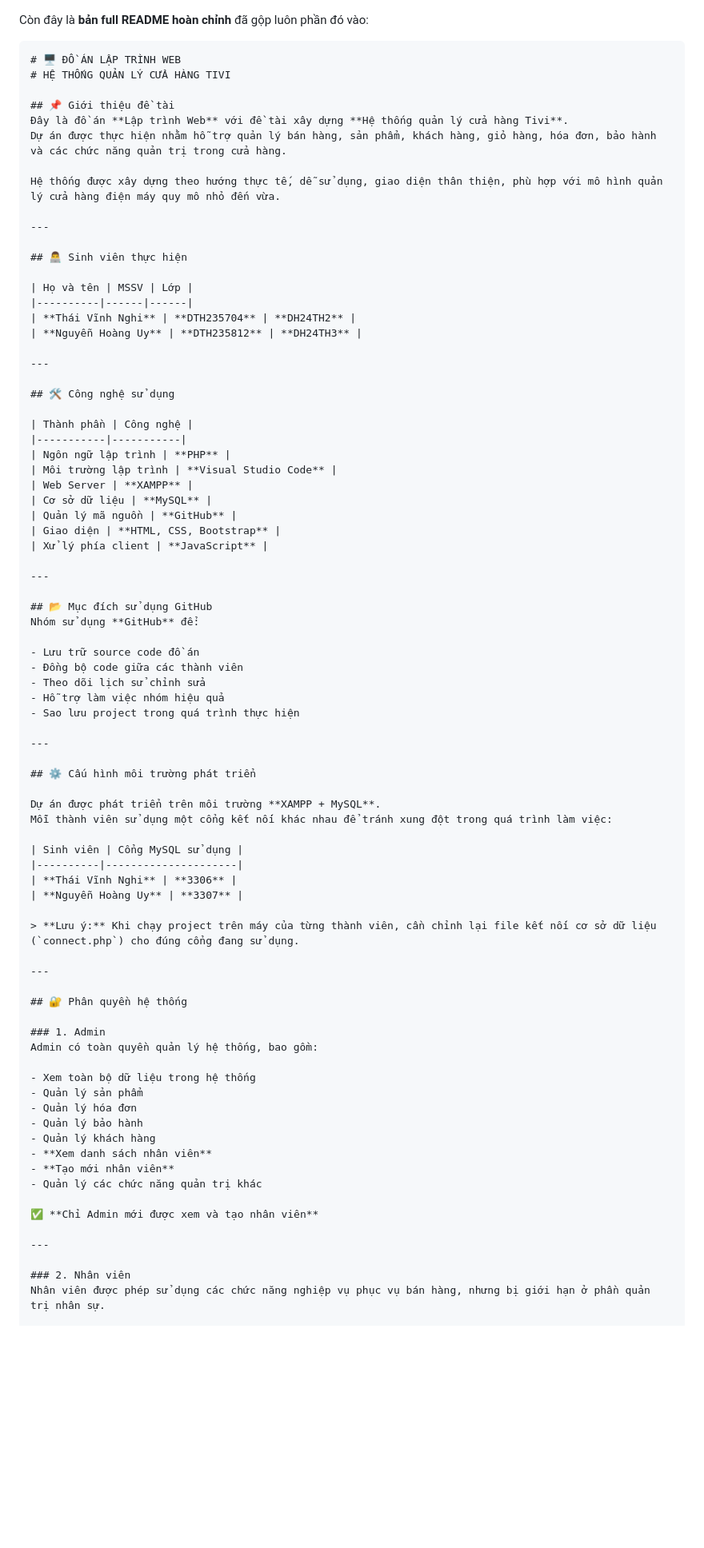
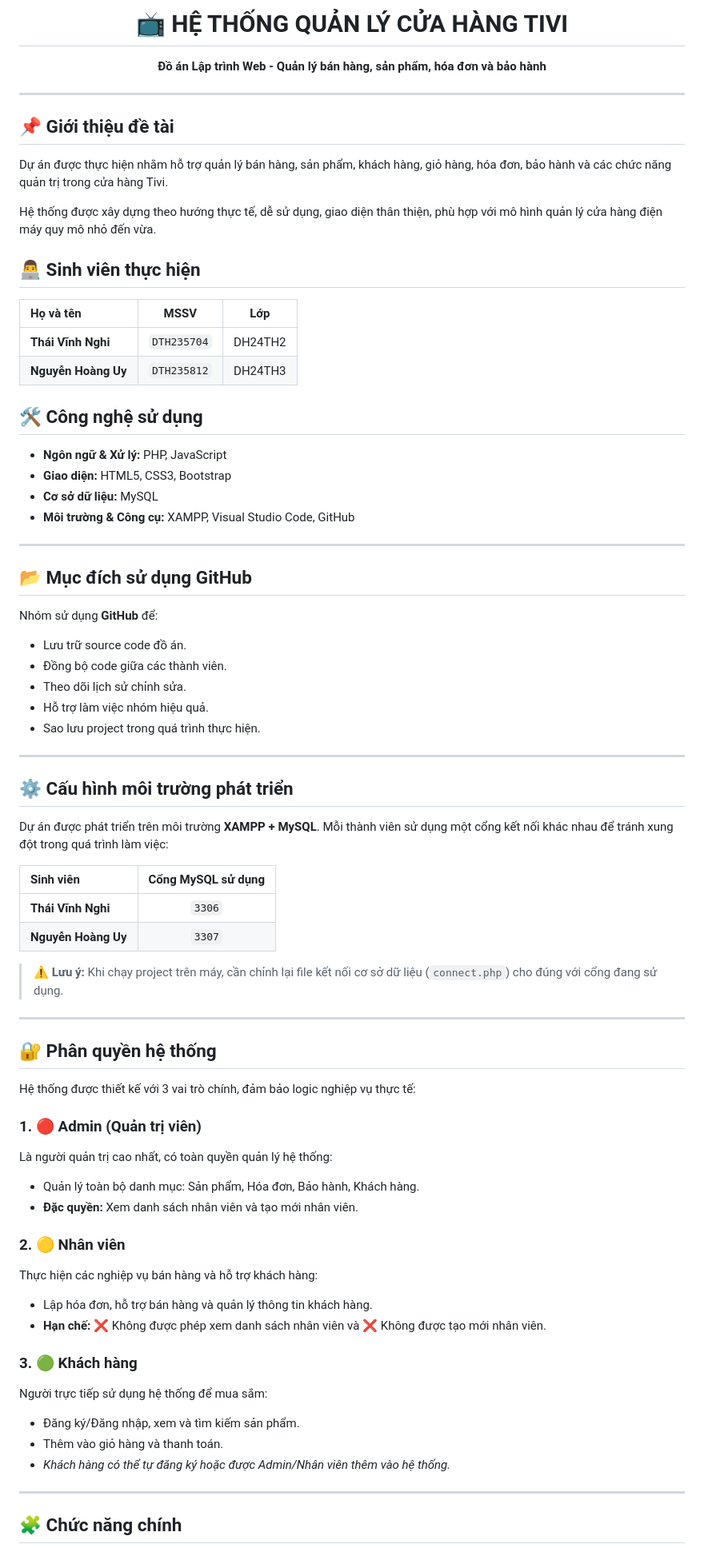
Before and after one commit to ThaiVinhNghi/DoAnLapTrinhWeb_QuanLyCuaHangTV, a Markdown page: README.md, the part around one of its changes. Shown at 80% size. Rendered like a GitHub page; blank space fills up the shorter version.

````diff
--- a/README.md
+++ b/README.md
@@ -1,84 +1,75 @@
+<div align="center">
+  <h1>📺 HỆ THỐNG QUẢN LÝ CỬA HÀNG TIVI</h1>
+  <p><b>Đồ án Lập trình Web - Quản lý bán hàng, sản phẩm, hóa đơn và bảo hành</b></p>
+</div>
 
-Còn đây là **bản full README hoàn chỉnh** đã gộp luôn phần đó vào:
-
-```markdown
-# 🖥️ ĐỒ ÁN LẬP TRÌNH WEB
-# HỆ THỐNG QUẢN LÝ CỬA HÀNG TIVI
+---
 
 ## 📌 Giới thiệu đề tài
-Đây là đồ án **Lập trình Web** với đề tài xây dựng **Hệ thống quản lý cửa hàng Tivi**.
-Dự án được thực hiện nhằm hỗ trợ quản lý bán hàng, sản phẩm, khách hàng, giỏ hàng, hóa đơn, bảo hành và các chức năng quản trị trong cửa hàng.
+Dự án được thực hiện nhằm hỗ trợ quản lý bán hàng, sản phẩm, khách hàng, giỏ hàng, hóa đơn, bảo hành và các chức năng quản trị trong cửa hàng Tivi.
 
 Hệ thống được xây dựng theo hướng thực tế, dễ sử dụng, giao diện thân thiện, phù hợp với mô hình quản lý cửa hàng điện máy quy mô nhỏ đến vừa.
-
----
 
 ## 👨‍💻 Sinh viên thực hiện
 
 | Họ và tên | MSSV | Lớp |
-|----------|------|------|
-| **Thái Vĩnh Nghi** | **DTH235704** | **DH24TH2** |
-| **Nguyễn Hoàng Uy** | **DTH235812** | **DH24TH3** |
-
----
+| :--- | :---: | :---: |
+| **Thái Vĩnh Nghi** | `DTH235704` | DH24TH2 |
+| **Nguyễn Hoàng Uy** | `DTH235812` | DH24TH3 |
 
 ## 🛠️ Công nghệ sử dụng
 
-| Thành phần | Công nghệ |
-|-----------|-----------|
-| Ngôn ngữ lập trình | **PHP** |
-| Môi trường lập trình | **Visual Studio Code** |
-| Web Server | **XAMPP** |
-| Cơ sở dữ liệu | **MySQL** |
-| Quản lý mã nguồn | **GitHub** |
-| Giao diện | **HTML, CSS, Bootstrap** |
-| Xử lý phía client | **JavaScript** |
+- **Ngôn ngữ & Xử lý:** PHP, JavaScript
+- **Giao diện:** HTML5, CSS3, Bootstrap
+- **Cơ sở dữ liệu:** MySQL
+- **Môi trường & Công cụ:** XAMPP, Visual Studio Code, GitHub
 
 ---
 
 ## 📂 Mục đích sử dụng GitHub
 Nhóm sử dụng **GitHub** để:
-
-- Lưu trữ source code đồ án
-- Đồng bộ code giữa các thành viên
-- Theo dõi lịch sử chỉnh sửa
-- Hỗ trợ làm việc nhóm hiệu quả
-- Sao lưu project trong quá trình thực hiện
+- Lưu trữ source code đồ án.
+- Đồng bộ code giữa các thành viên.
+- Theo dõi lịch sử chỉnh sửa.
+- Hỗ trợ làm việc nhóm hiệu quả.
+- Sao lưu project trong quá trình thực hiện.
 
 ---
 
 ## ⚙️ Cấu hình môi trường phát triển
 
-Dự án được phát triển trên môi trường **XAMPP + MySQL**.
-Mỗi thành viên sử dụng một cổng kết nối khác nhau để tránh xung đột trong quá trình làm việc:
+Dự án được phát triển trên môi trường **XAMPP + MySQL**. Mỗi thành viên sử dụng một cổng kết nối khác nhau để tránh xung đột trong quá trình làm việc:
 
 | Sinh viên | Cổng MySQL sử dụng |
-|----------|---------------------|
-| **Thái Vĩnh Nghi** | **3306** |
-| **Nguyễn Hoàng Uy** | **3307** |
+| :--- | :---: |
+| **Thái Vĩnh Nghi** | `3306` |
+| **Nguyễn Hoàng Uy** | `3307` |
 
-> **Lưu ý:** Khi chạy project trên máy của từng thành viên, cần chỉnh lại file kết nối cơ sở dữ liệu (`connect.php`) cho đúng cổng đang sử dụng.
+> ⚠️ **Lưu ý:** Khi chạy project trên máy, cần chỉnh lại file kết nối cơ sở dữ liệu (`connect.php`) cho đúng với cổng đang sử dụng.
 
 ---
 
 ## 🔐 Phân quyền hệ thống
 
-### 1. Admin
-Admin có toàn quyền quản lý hệ thống, bao gồm:
+Hệ thống được thiết kế với 3 vai trò chính, đảm bảo logic nghiệp vụ thực tế:
 
-- Xem toàn bộ dữ liệu trong hệ thống
-- Quản lý sản phẩm
-- Quản lý hóa đơn
-- Quản lý bảo hành
-- Quản lý khách hàng
-- **Xem danh sách nhân viên**
-- **Tạo mới nhân viên**
-- Quản lý các chức năng quản trị khác
+### 1. 🔴 Admin (Quản trị viên)
+Là người quản trị cao nhất, có toàn quyền quản lý hệ thống:
+- Quản lý toàn bộ danh mục: Sản phẩm, Hóa đơn, Bảo hành, Khách hàng.
+- **Đặc quyền:** Xem danh sách nhân viên và tạo mới nhân viên.
 
-✅ **Chỉ Admin mới được xem và tạo nhân viên**
+### 2. 🟡 Nhân viên
+Thực hiện các nghiệp vụ bán hàng và hỗ trợ khách hàng:
+- Lập hóa đơn, hỗ trợ bán hàng và quản lý thông tin khách hàng.
+- **Hạn chế:** ❌ Không được phép xem danh sách nhân viên và ❌ Không được tạo mới nhân viên.
+
+### 3. 🟢 Khách hàng
+Người trực tiếp sử dụng hệ thống để mua sắm:
+- Đăng ký/Đăng nhập, xem và tìm kiếm sản phẩm.
+- Thêm vào giỏ hàng và thanh toán.
+- *Khách hàng có thể tự đăng ký hoặc được Admin/Nhân viên thêm vào hệ thống.*
 
 ---
 
-### 2. Nhân viên
-Nhân viên được phép sử dụng các chức năng nghiệp vụ phục vụ bán hàng, nhưng bị giới hạn ở phần quản trị nhân sự.
+## 🧩 Chức năng chính
 
````
Also changed, not shown: other parts of README.md (+20 -158 lines).
